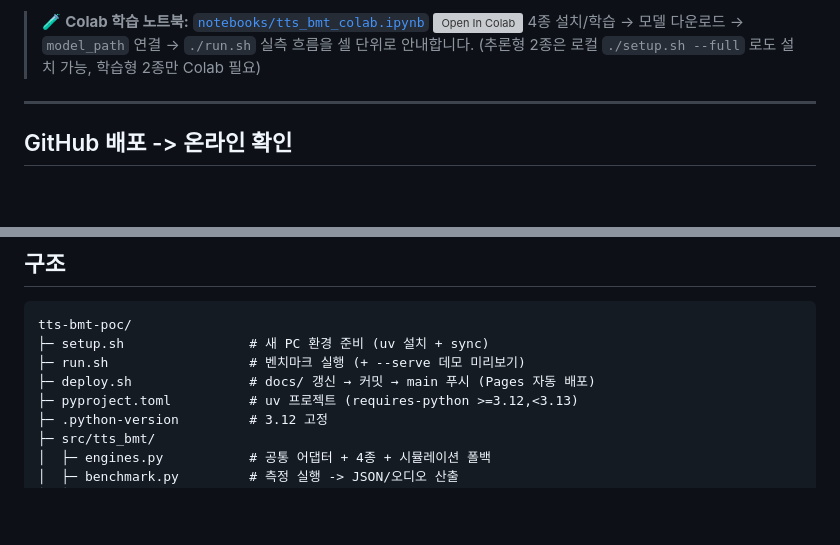
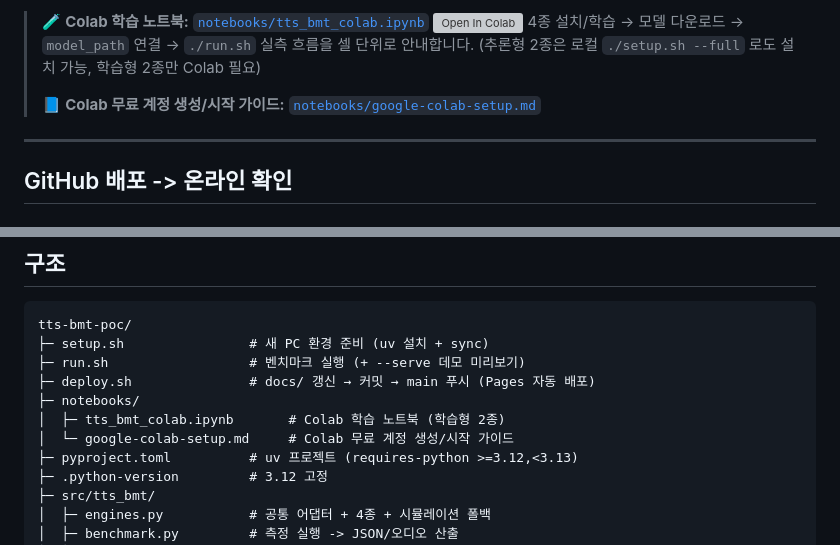
Before and after one commit to techgit01/tts-bmt-poc, a Markdown page: README.md, 2 parts joined by grey strips. GitHub-like rendering; blank space fills up the shorter version; grey boxes are pictures that could not be loaded.

Commit message:
Add Colab free-account setup guide; link from README
Co-Authored-By: Claude Opus 4.8 (1M context) <noreply@anthropic.com>

```diff
--- a/README.md
+++ b/README.md
@@ -91,6 +91,8 @@ uv sync --extra piper
 > [![Open In Colab](https://colab.research.google.com/assets/colab-badge.svg)](https://colab.research.google.com/github/techgit01/tts-bmt-poc/blob/main/notebooks/tts_bmt_colab.ipynb)
 > 4종 설치/학습 → 모델 다운로드 → `model_path` 연결 → `./run.sh` 실측 흐름을 셀 단위로 안내합니다.
 > (추론형 2종은 로컬 `./setup.sh --full` 로도 설치 가능, 학습형 2종만 Colab 필요)
+>
+> 📘 **Colab 무료 계정 생성/시작 가이드:** [`notebooks/google-colab-setup.md`](notebooks/google-colab-setup.md)
 
 ---
 
@@ -136,6 +138,9 @@ tts-bmt-poc/
 ├─ setup.sh                # 새 PC 환경 준비 (uv 설치 + sync)
 ├─ run.sh                  # 벤치마크 실행 (+ --serve 데모 미리보기)
 ├─ deploy.sh               # docs/ 갱신 → 커밋 → main 푸시 (Pages 자동 배포)
+├─ notebooks/
+│  ├─ tts_bmt_colab.ipynb       # Colab 학습 노트북 (학습형 2종)
+│  └─ google-colab-setup.md     # Colab 무료 계정 생성/시작 가이드
 ├─ pyproject.toml          # uv 프로젝트 (requires-python >=3.12,<3.13)
 ├─ .python-version         # 3.12 고정
 ├─ src/tts_bmt/
```
Also changed, not shown: notebooks/google-colab-setup.md (added, +83 -0 lines).
